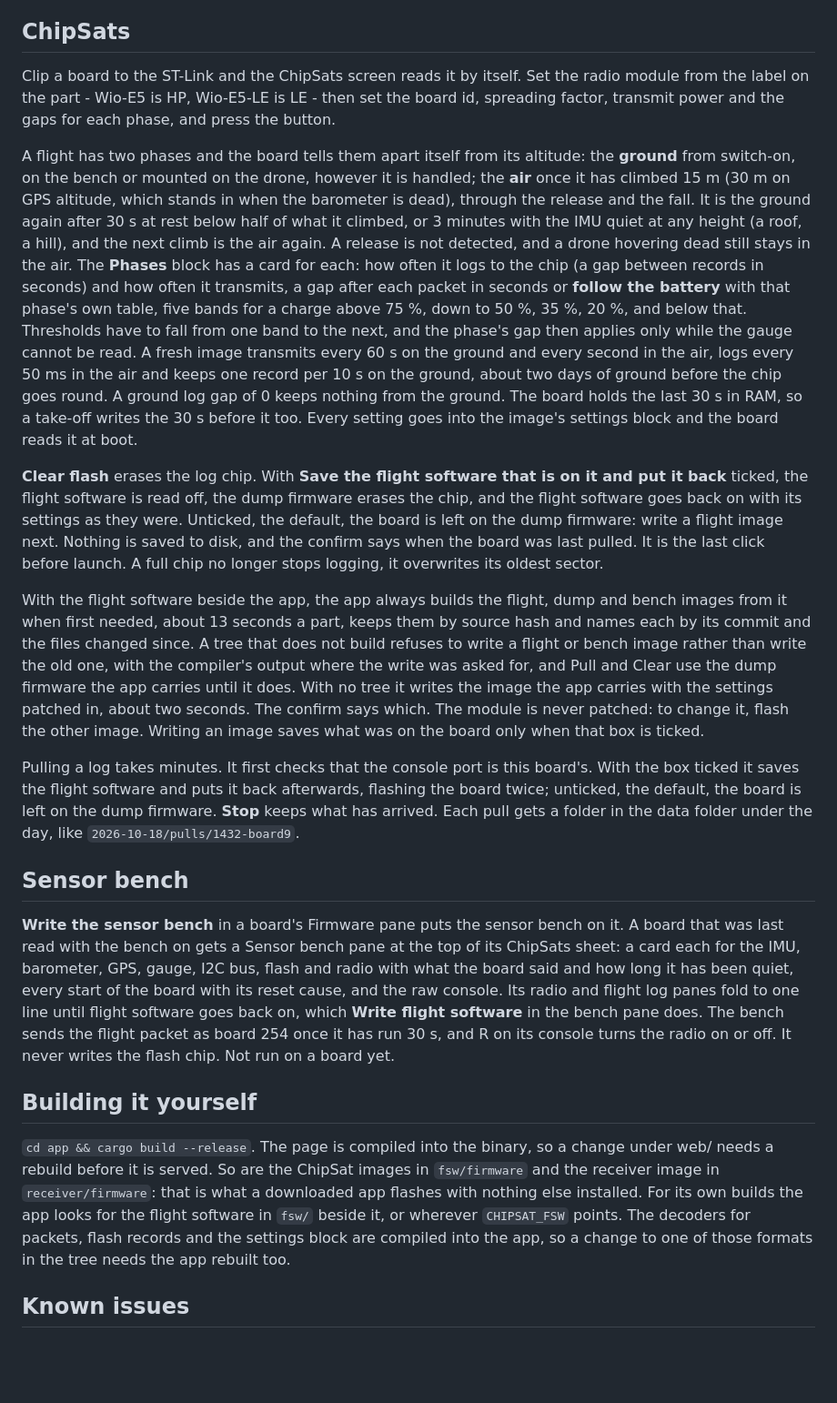
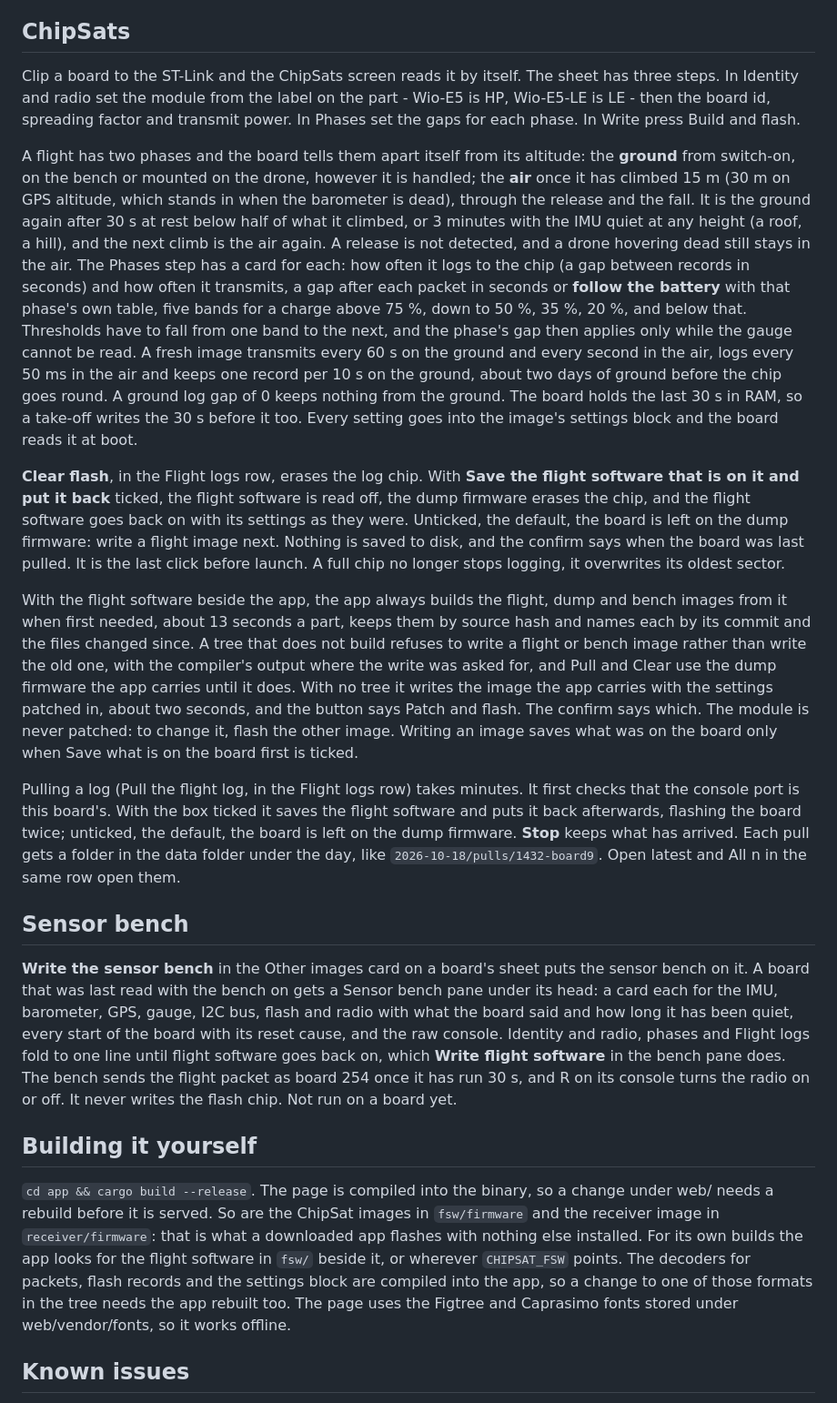
Before and after one commit to ThePrivatePanda/DeSCENT, a Markdown page: ground/README.md, the part around the change. Shown at 91% size. GitHub-like rendering; blank space fills up the shorter version.

Commit message:
README for the new page

```diff
--- a/ground/README.md
+++ b/ground/README.md
@@ -19,16 +19,17 @@ per board, not once per session.
 
 ## ChipSats
 
-Clip a board to the ST-Link and the ChipSats screen reads it by itself. Set the radio module from
-the label on the part - Wio-E5 is HP, Wio-E5-LE is LE - then set the board id, spreading factor,
-transmit power and the gaps for each phase, and press the button.
+Clip a board to the ST-Link and the ChipSats screen reads it by itself. The sheet has three steps.
+In Identity and radio set the module from the label on the part - Wio-E5 is HP, Wio-E5-LE is LE -
+then the board id, spreading factor and transmit power. In Phases set the gaps for each phase. In
+Write press Build and flash.
 
 A flight has two phases and the board tells them apart itself from its altitude: the **ground**
 from switch-on, on the bench or mounted on the drone, however it is handled; the **air** once it
 has climbed 15 m (30 m on GPS altitude, which stands in when the barometer is dead), through the
 release and the fall. It is the ground again after 30 s at rest below half of what it climbed, or
 3 minutes with the IMU quiet at any height (a roof, a hill), and the next climb is the air again.
-A release is not detected, and a drone hovering dead still stays in the air. The **Phases** block
+A release is not detected, and a drone hovering dead still stays in the air. The Phases step
 has a card for each: how often it logs to the chip (a gap between records in seconds) and how often
 it transmits, a gap after each packet in seconds or **follow the battery** with that phase's own
 table, five bands for a charge above 75 %, down to 50 %, 35 %, 20 %, and below that. Thresholds
@@ -39,7 +40,7 @@ the chip goes round. A ground log gap of 0 keeps nothing from the ground. The bo
 30 s in RAM, so a take-off writes the 30 s before it too. Every setting goes into the image's
 settings block and the board reads it at boot.
 
-**Clear flash** erases the log chip. With **Save the flight software that is on it and put it
+**Clear flash**, in the Flight logs row, erases the log chip. With **Save the flight software that is on it and put it
 back** ticked, the flight software is read off, the dump firmware erases the chip, and the flight
 software goes back on with its settings as they were. Unticked, the default, the board is left on
 the dump firmware: write a flight image next. Nothing is saved to disk, and the confirm says when the board was last pulled. It is the last
@@ -50,21 +51,23 @@ from it when first needed, about 13 seconds a part, keeps them by source hash an
 commit and the files changed since. A tree that does not build refuses to write a flight or bench
 image rather than write the old one, with the compiler's output where the write was asked for, and
 Pull and Clear use the dump firmware the app carries until it does. With no tree it writes the
-image the app carries with the settings patched in, about two seconds. The confirm says which. The module is never patched: to
-change it, flash the other image. Writing an image saves what was on the board only when that box
-is ticked.
+image the app carries with the settings patched in, about two seconds, and the button says Patch and
+flash. The confirm says which. The module is never patched: to
+change it, flash the other image. Writing an image saves what was on the board only when Save what is
+on the board first is ticked.
 
-Pulling a log takes minutes. It first checks that the console port is this board's. With the box
+Pulling a log (Pull the flight log, in the Flight logs row) takes minutes. It first checks that the console port is this board's. With the box
 ticked it saves the flight software and puts it back afterwards, flashing the board twice;
-unticked, the default, the board is left on the dump firmware. **Stop** keeps what has arrived. Each pull gets a folder in the data folder under the day, like `2026-10-18/pulls/1432-board9`.
+unticked, the default, the board is left on the dump firmware. **Stop** keeps what has arrived. Each pull gets a folder in the data folder under the day, like `2026-10-18/pulls/1432-board9`. Open latest
+and All n in the same row open them.
 
 ## Sensor bench
 
-**Write the sensor bench** in a board's Firmware pane puts the sensor bench on it. A board that was
-last read with the bench on gets a Sensor bench pane at the top of its ChipSats sheet: a card each
+**Write the sensor bench** in the Other images card on a board's sheet puts the sensor bench on it. A
+board that was last read with the bench on gets a Sensor bench pane under its head: a card each
 for the IMU, barometer, GPS, gauge, I2C bus, flash and radio with what the board said and how long
-it has been quiet, every start of the board with its reset cause, and the raw console. Its radio
-and flight log panes fold to one line until flight software goes back on, which **Write flight
+it has been quiet, every start of the board with its reset cause, and the raw console. Identity and
+radio, phases and Flight logs fold to one line until flight software goes back on, which **Write flight
 software** in the bench pane does. The bench sends the flight packet as board 254 once it has run
 30 s, and R on its console turns the radio on or off. It never writes the flash chip. Not run on a
 board yet.
@@ -76,7 +79,8 @@ needs a rebuild before it is served. So are the ChipSat images in `fsw/firmware`
 image in `receiver/firmware`: that is what a downloaded app flashes with nothing else installed.
 For its own builds the app looks for the flight software in `fsw/` beside it, or wherever
 `CHIPSAT_FSW` points. The decoders for packets, flash records and the settings block are compiled
-into the app, so a change to one of those formats in the tree needs the app rebuilt too.
+into the app, so a change to one of those formats in the tree needs the app rebuilt too. The page uses the Figtree
+and Caprasimo fonts stored under web/vendor/fonts, so it works offline.
 
 ## Known issues
 
```
